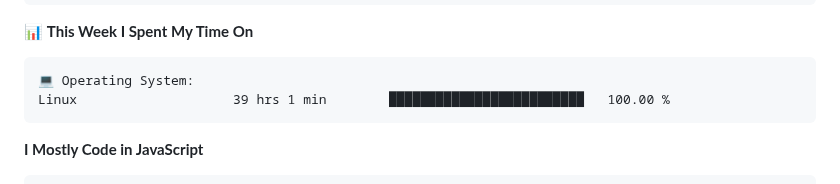
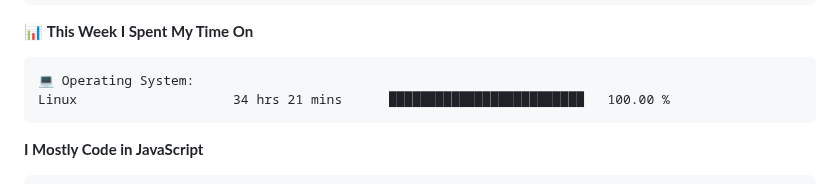
Before and after one commit to AariyanApu/aariyanapu, a Markdown page: README.md, the part around one of its changes. GitHub-like rendering.

````diff
--- a/README.md
+++ b/README.md
@@ -71,7 +71,7 @@ Sunday                   200 commits         ███░░░░░░░░
 
 ```text
 💻 Operating System:
-Linux                    39 hrs 1 min        █████████████████████████   100.00 %
+Linux                    34 hrs 21 mins      █████████████████████████   100.00 %
 ```
 
 **I Mostly Code in JavaScript**
````
Also changed, not shown: other parts of README.md (+1 -1 lines).
